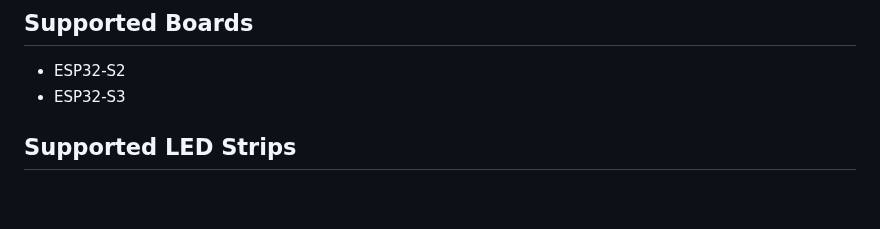
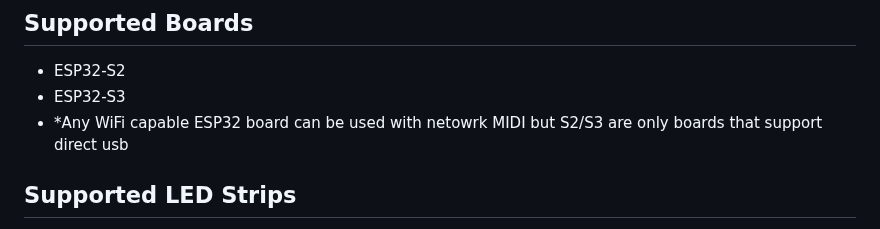
Before and after one commit to serifpersia/pianolux-esp32, a Markdown page: README.md, the part around the change. Drawn GitHub-style; blank space fills up the shorter version.

```diff
--- a/README.md
+++ b/README.md
@@ -13,6 +13,7 @@
 
 - ESP32-S2
 - ESP32-S3
+- *Any WiFi capable ESP32 board can be used with netowrk MIDI but S2/S3 are only boards that support direct usb
 
 ## Supported LED Strips
 
```
